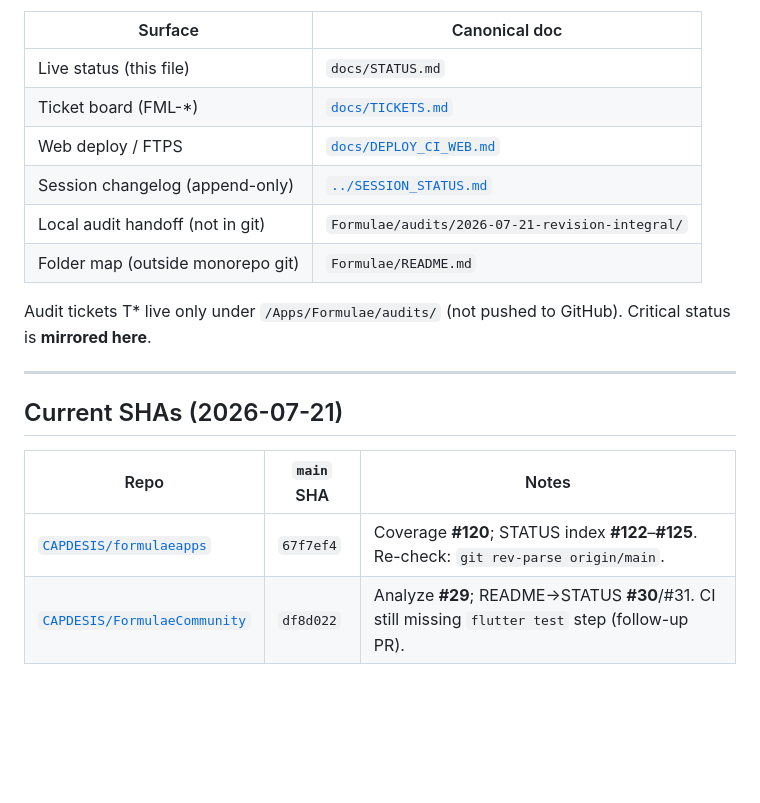
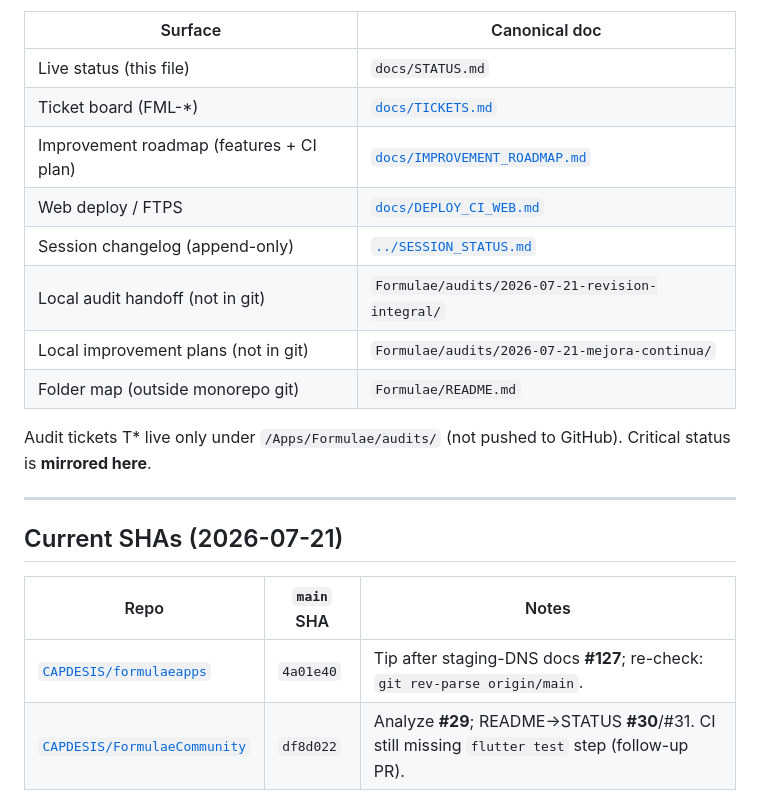
Before and after one commit to chochy2001/formulaeapps, a Markdown page: docs/STATUS.md, the part around the change. GitHub-like rendering; blank space fills up the shorter version.

```diff
--- a/docs/STATUS.md
+++ b/docs/STATUS.md
@@ -9,9 +9,11 @@ that may lag.
 | --- | --- |
 | Live status (this file) | `docs/STATUS.md` |
 | Ticket board (FML-*) | [`docs/TICKETS.md`](TICKETS.md) |
+| Improvement roadmap (features + CI plan) | [`docs/IMPROVEMENT_ROADMAP.md`](IMPROVEMENT_ROADMAP.md) |
 | Web deploy / FTPS | [`docs/DEPLOY_CI_WEB.md`](DEPLOY_CI_WEB.md) |
 | Session changelog (append-only) | [`../SESSION_STATUS.md`](../SESSION_STATUS.md) |
 | Local audit handoff (not in git) | `Formulae/audits/2026-07-21-revision-integral/` |
+| Local improvement plans (not in git) | `Formulae/audits/2026-07-21-mejora-continua/` |
 | Folder map (outside monorepo git) | `Formulae/README.md` |
 
 Audit tickets T\* live only under `/Apps/Formulae/audits/` (not pushed to
@@ -23,7 +25,7 @@ GitHub). Critical status is **mirrored here**.
 
 | Repo | `main` SHA | Notes |
 | --- | --- | --- |
-| [`CAPDESIS/formulaeapps`](https://github.com/CAPDESIS/formulaeapps) | `67f7ef4` | Coverage **#120**; STATUS index **#122**–**#125**. Re-check: `git rev-parse origin/main`. |
+| [`CAPDESIS/formulaeapps`](https://github.com/CAPDESIS/formulaeapps) | `4a01e40` | Tip after staging-DNS docs **#127**; re-check: `git rev-parse origin/main`. |
 | [`CAPDESIS/FormulaeCommunity`](https://github.com/CAPDESIS/FormulaeCommunity) | `df8d022` | Analyze **#29**; README→STATUS **#30**/#31. CI still missing `flutter test` step (follow-up PR). |
 
 Open monorepo issues (deploy/infra Spec Kit): **#9**, **#13**. FormulaeCommunity:
```
Also changed, not shown: README.md (+1 -0 lines), docs/IMPROVEMENT_ROADMAP.md (added, +93 -0 lines).
